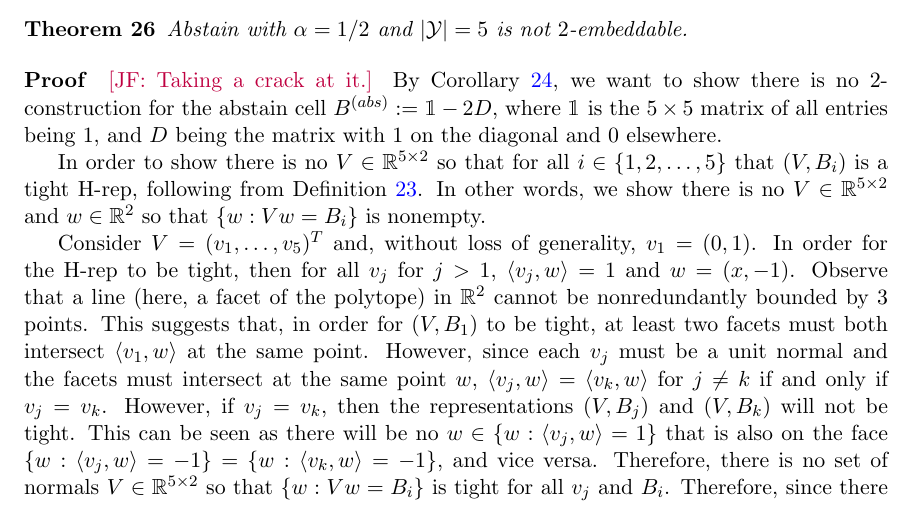
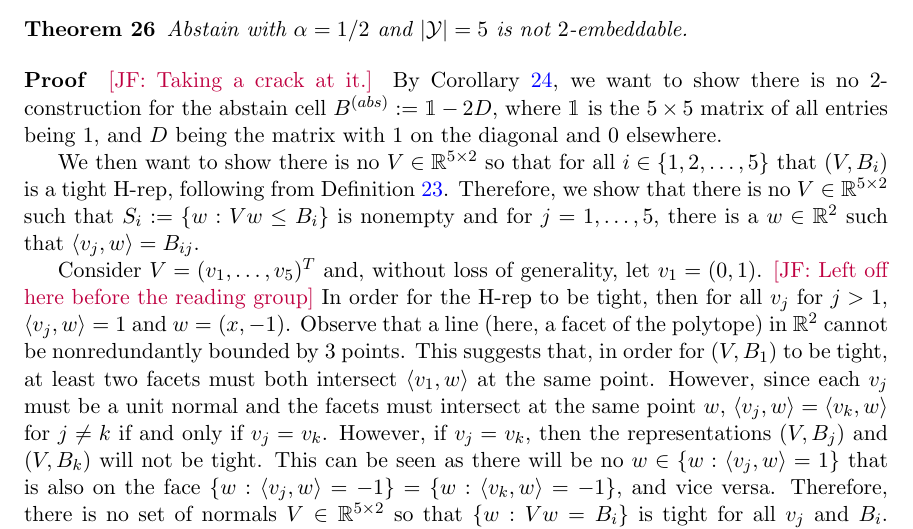
Before and after one commit to jfinocchiaro/cvx-fin, a LaTeX document (cvx-fin.tex): part of page 12 of 19, cut so that both start at the same text. Compiled offline with pdfLaTeX.

Commit message:
Started new iteration on Thm 26

```diff
--- a/cvx-fin.tex
+++ b/cvx-fin.tex
@@ -635,14 +635,12 @@ The other constraints gave a contradiction if $d$ is too small.
 \jessie{Taking a crack at it.}
 By Corollary~\ref{cor:d-embed-implies-d-construction}, we want to show there is no $2$-construction for the abstain cell $B^{(abs)} := \ones - 2D$, where $\ones$ is the $5\times 5$ matrix of all entries being $1$, and $D$ being the matrix with $1$ on the diagonal and $0$ elsewhere.
 
-In order to show there is no $V\in \reals^{5\times 2}$ so that for all $i \in \{1, 2, \ldots, 5\}$ that $(V, B_i)$ is a tight H-rep, following from Definition~\ref{def:d-construction}.
-In other words, we show there is no $V \in \reals^{5\times 2}$ and $w \in \reals^2$ so that $\{w : Vw = B_i\}$ is nonempty.
+We then want to show there is no $V\in \reals^{5\times 2}$ so that for all $i \in \{1, 2, \ldots, 5\}$ that $(V, B_i)$ is a tight H-rep, following from Definition~\ref{def:d-construction}.
+Therefore, we show that there is no $V \in \reals^{5 \times 2}$ such that $S_i := \{w : Vw \leq B_i \}$ is nonempty and for $j = 1, \ldots, 5$, there is a $w \in \reals^2$ such that $\langle v_j, w \rangle = B_{ij}$.
 
-Consider $V = (v_1, \ldots, v_5)^T$ and, without loss of generality, $v_1 = (0,1)$.
+Consider $V = (v_1, \ldots, v_5)^T$ and, without loss of generality, let $v_1 = (0,1)$.
+\jessie{Left off here before the reading group}
 In order for the H-rep to be tight, then for all $v_j$ for $j > 1$, $\langle v_j, w \rangle = 1$ and $w = (x, -1)$.
-%In order for $\{w : Vw = B_i \}$ to be nonempty for all $i$, we assert that we must have some other $v_j$ (say, $v_2$) so that $v_2 := -v_1 = (0, -1)$.
-%\jessie{I don't like this justification, but it's late and I know what I'm \emph{trying} to say... kind of.}
-%This is observed since the H-rep, otherwise, would not be tight, since a line in $\reals^2$ cannot be (non-redundantly) bounded by $4$ points.
 Observe that a line (here, a facet of the polytope) in $\reals^2$ cannot be nonredundantly bounded by $3$ points.
 This suggests that, in order for $(V,B_1)$ to be tight, at least two facets must both intersect $\langle v_1, w \rangle$ at the same point.
 However, since each $v_j$ must be a unit normal and the facets must intersect at the same point $w$, $\langle v_j, w \rangle = \langle v_k, w \rangle$ for $j \neq k$ if and only if $v_j = v_k$.
```
